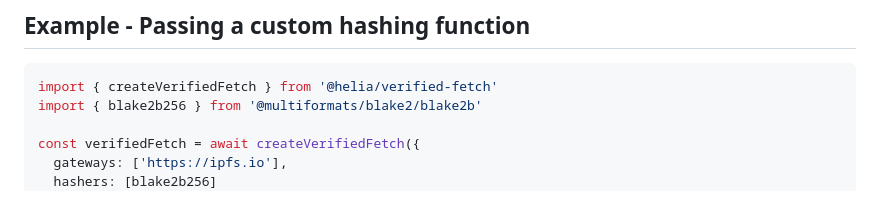
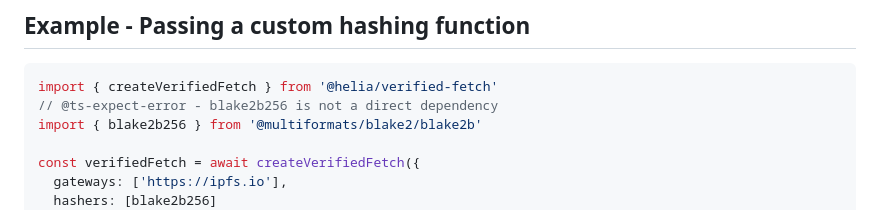
Before and after one commit to ipfs/helia-verified-fetch, a Markdown page: packages/verified-fetch/README.md, the part around the change. Drawn GitHub-style.

Commit message:
chore: generate docs

````diff
--- a/packages/verified-fetch/README.md
+++ b/packages/verified-fetch/README.md
@@ -235,6 +235,7 @@ If you need to use a different hasher, you can provide a [custom `hasher` functi
 
 ```typescript
 import { createVerifiedFetch } from '@helia/verified-fetch'
+// @ts-expect-error - blake2b256 is not a direct dependency
 import { blake2b256 } from '@multiformats/blake2/blake2b'
 
 const verifiedFetch = await createVerifiedFetch({
````
